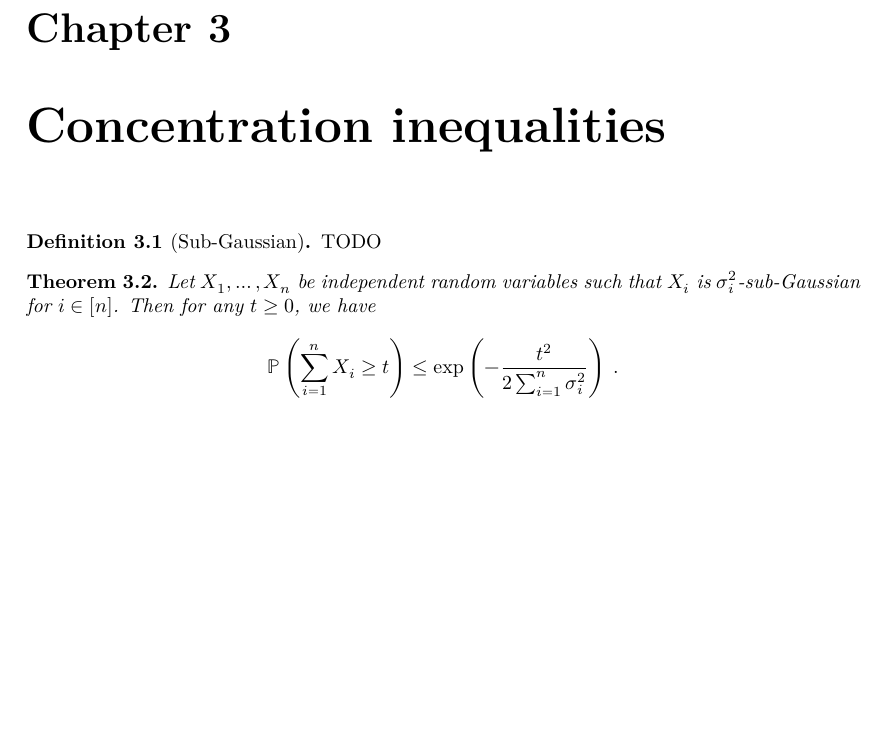
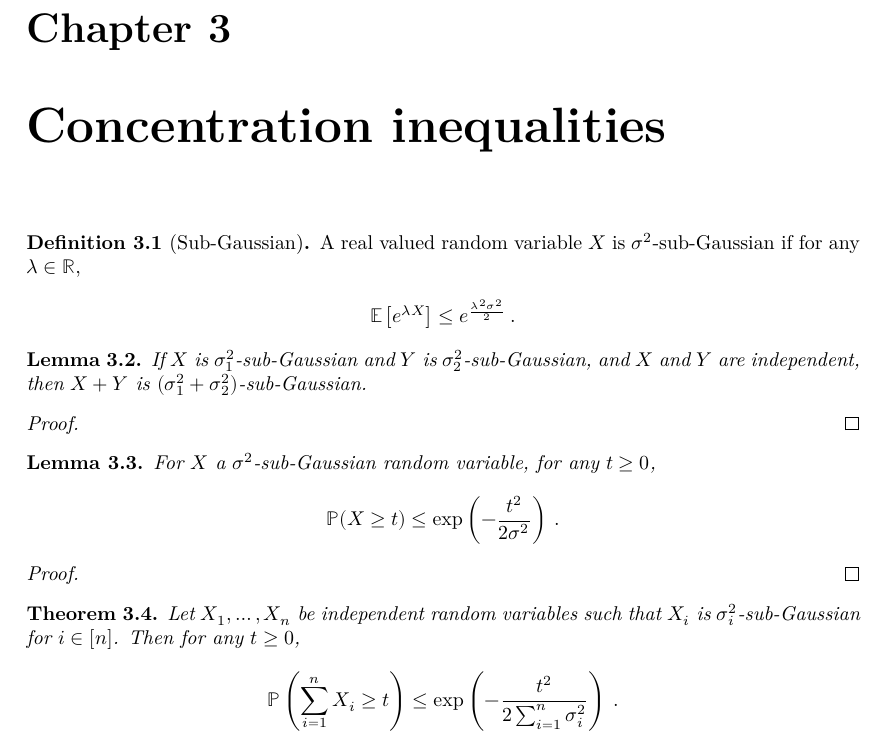
Before and after one commit to RemyDegenne/lean-bandits, a LaTeX document (blueprint/src/print.tex, which reads blueprint/src/chapters/concentration.tex): part of page 7 of 11, cut so that both start at the same text, the shorter picture padded with empty space. Compiled offline with XeLaTeX.

Commit message:
add concentration results

```diff
--- a/blueprint/src/chapters/concentration.tex
+++ b/blueprint/src/chapters/concentration.tex
@@ -3,8 +3,42 @@
 \begin{definition}[Sub-Gaussian]\label{def:subGaussian}
   \mathlibok
   \lean{ProbabilityTheory.HasSubgaussianMGF}
-TODO
+A real valued random variable $X$ is $\sigma^2$-sub-Gaussian if for any $\lambda \in \mathbb{R}$,
+\begin{align*}
+  \mathbb{E}\left[e^{\lambda X}\right]
+  &\le e^{\frac{\lambda^2 \sigma^2}{2}}
+  \: .
+\end{align*}
 \end{definition}
+
+
+\begin{lemma}\label{lem:subGaussian_add_of_indepFun}
+  \uses{def:subGaussian}
+  \mathlibok
+  \lean{ProbabilityTheory.HasSubgaussianMGF.add_of_indepFun}
+If $X$ is $\sigma_1^2$-sub-Gaussian and $Y$ is $\sigma_2^2$-sub-Gaussian, and $X$ and $Y$ are independent, then $X + Y$ is $(\sigma_1^2 + \sigma_2^2)$-sub-Gaussian.
+\end{lemma}
+
+\begin{proof}\leanok
+
+\end{proof}
+
+
+\begin{lemma}\label{lem:hoeffding_one}
+  \uses{def:subGaussian}
+  \mathlibok
+  \lean{ProbabilityTheory.HasSubgaussianMGF.measure_ge_le}
+For $X$ a $\sigma^2$-sub-Gaussian random variable, for any $t \ge 0$,
+\begin{align*}
+  \mathbb{P}(X \ge t)
+  &\le \exp\left(- \frac{t^2}{2 \sigma^2}\right)
+  \: .
+\end{align*}
+\end{lemma}
+
+\begin{proof}\leanok
+
+\end{proof}
 
 
 \begin{theorem}\label{thm:hoeffding}
@@ -12,7 +46,7 @@ TODO
   \mathlibok
   \lean{ProbabilityTheory.HasSubgaussianMGF.measure_sum_range_ge_le_of_iIndepFun}
 Let $X_1, \ldots, X_n$ be independent random variables such that $X_i$ is $\sigma_i^2$-sub-Gaussian for $i \in [n]$.
-Then for any $t \ge 0$, we have
+Then for any $t \ge 0$,
 \begin{align*}
   \mathbb{P}\left(\sum_{i=1}^n X_i \ge t\right)
   &\le \exp\left(- \frac{t^2}{2 \sum_{i=1}^n \sigma_i^2}\right)
```
Also changed, not shown: blueprint/src/chapters/etc.tex (+2 -2 lines), blueprint/src/chapters/concentration.tex (1 more changed lines), 1 other file.
